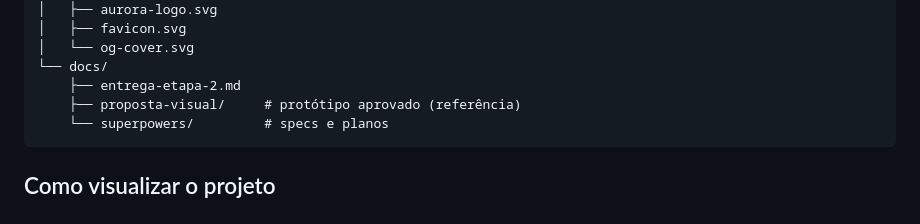
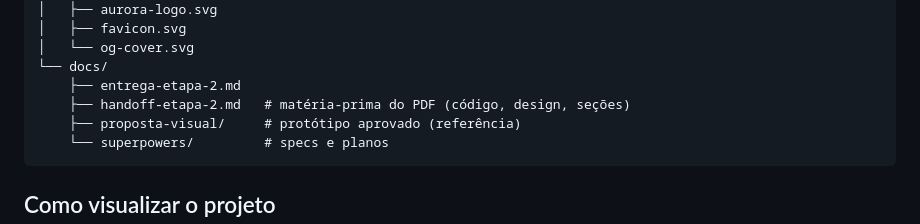
Before and after one commit to defxico/aurora-project, a Markdown page: README.md, the part around the change. Drawn GitHub-style.

````diff
--- a/README.md
+++ b/README.md
@@ -181,6 +181,7 @@ aurora-project/
 │   └── og-cover.svg
 └── docs/
     ├── entrega-etapa-2.md
+    ├── handoff-etapa-2.md   # matéria-prima do PDF (código, design, seções)
     ├── proposta-visual/     # protótipo aprovado (referência)
     └── superpowers/         # specs e planos
 ```
````
Also changed, not shown: docs/entrega-etapa-2.md (+1 -0 lines), docs/handoff-etapa-2.md (added, +347 -0 lines).
